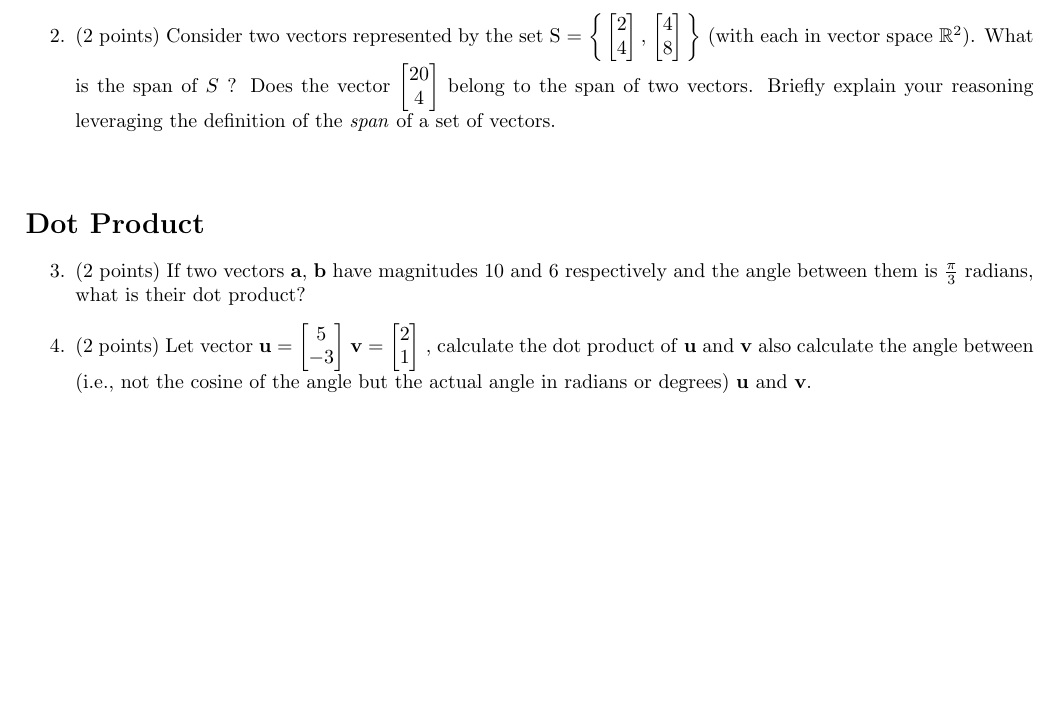
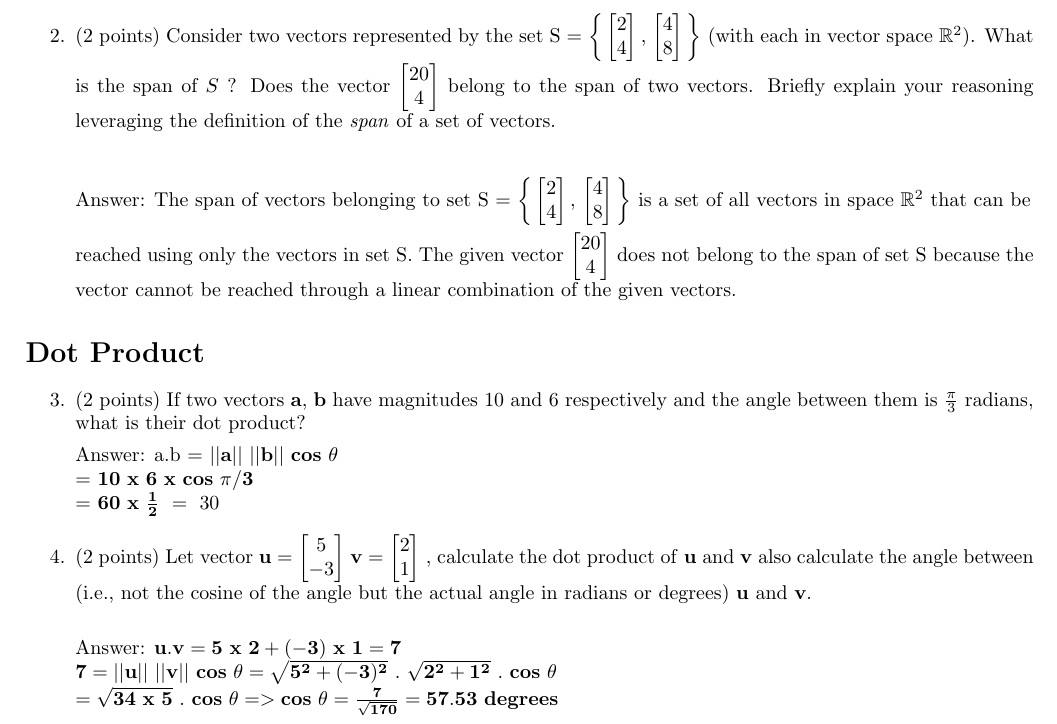
Before and after one commit to RealOkabe/CS-556-Mathematical-Foundations-of-Machine-Learning, a LaTeX document (CS556B_HW1.tex): part of page 1 of 3, cut so that both start at the same text, the shorter picture padded with empty space. Compiled offline with pdfLaTeX.

Commit message:
Added answers to problems 2, 3 and 4

```diff
--- a/CS556B_HW1.tex
+++ b/CS556B_HW1.tex
@@ -68,6 +68,11 @@ Note: All solutions methods must be fully explained. If a problem requires you t
     S = \bigg\{$\,\begin{bmatrix} 2\\ 4 \end{bmatrix}$\,, $\begin{bmatrix} 4\\ 8 \end{bmatrix}\,$\bigg\} (with each in vector space $\mathbb{R}^2$). What is the span of $S$ ? Does the vector $\begin{bmatrix} 20\\ 4 \end{bmatrix}$ belong to the span of two vectors. Briefly explain your reasoning leveraging the definition of the \emph{span} of a set of vectors. \vspace{2ex}\\
 
     %%%%%%%%% Answer Here %%%%%%%%%%%%%%%
+
+    Answer: The span of vectors belonging to set S = \bigg\{$\,\begin{bmatrix} 2\\ 4 \end{bmatrix}$\,, $\begin{bmatrix} 4\\ 8 \end{bmatrix}\,$\bigg\} is a set of all vectors in space $\mathbb{R}^2$ that can be \\ \\reached
+    using only the vectors in set S. The given vector $\begin{bmatrix}
+        20\\ 4
+    \end{bmatrix}$ does not belong to the span of set S because the vector cannot be reached through a linear combination of the given vectors.
 \end{enumerate}
 
 \section*{Dot Product}
@@ -77,10 +82,18 @@ Note: All solutions methods must be fully explained. If a problem requires you t
 
     %%%%%%%%% Answer Here %%%%%%%%%%%%%%%
 
+    Answer: a.b = $\mathbf{||a||\ ||b||\ cos\ \theta}$ \\
+    = $\mathbf{10\ x \ 6\ x \ cos\ \pi / 3}$ \\
+    = $\mathbf{60\ x\ \frac{1}{2}}\ = \ 30$
+
 
     \item (2 points) Let vector $\mathbf{u} = \begin{bmatrix} 5\\ -3 \end{bmatrix}$  $\mathbf{v} = \begin{bmatrix}2\\ 1\end{bmatrix}$ , calculate the dot product of \textbf{u} and \textbf{v} also calculate the angle between (i.e., not the cosine of the angle but the actual angle in radians or degrees) \textbf{u} and \textbf{v}. \\
 
     %%%%%%%%% Answer Here %%%%%%%%%%%%%%%
+
+    Answer: $\mathbf{u.v = 5\ x\ 2 + (-3)\ x\ 1 = 7}$ \\
+    $\mathbf{7 = ||u||\ ||v||\ cos\ \theta = \sqrt{5^2 + (-3)^2}\ .\ \sqrt{2^2 + 1^2}\ .\ cos\ \theta}$ \\
+    $\mathbf{ = \sqrt{34\ x\ 5}\ .\ cos\ \theta => cos\ \theta = \frac{7}{\sqrt{170}} = 57.53\ degrees}$
 
 \end{enumerate}
 
```
